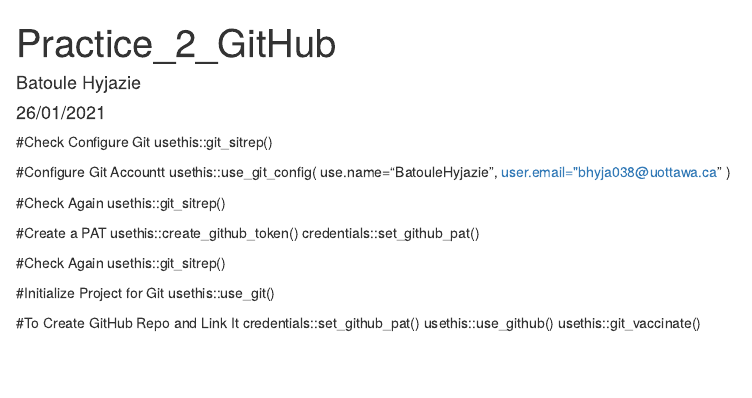
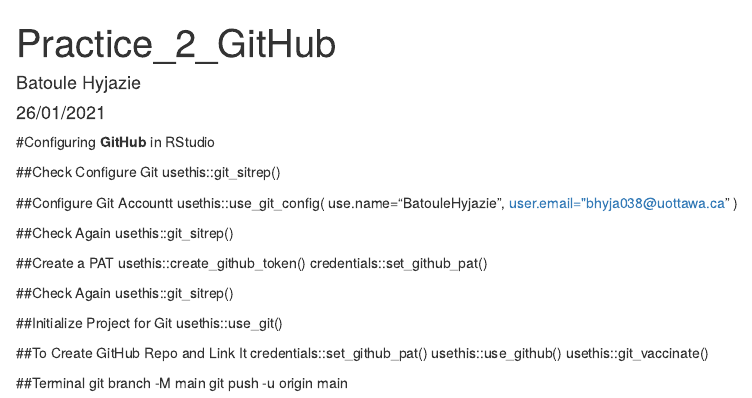
Before and after one commit to BatouleHyjazie/Practice-2-GitHub, an R Markdown document (Practice-2-GitHub.Rmd): the page in a window 1100 px wide, from its top. Rendered offline with R 4.5, knitr and Pandoc, with nearby package versions.

Commit message:
Compile #2

````diff
--- a/Practice-2-GitHub.Rmd
+++ b/Practice-2-GitHub.Rmd
@@ -9,29 +9,35 @@
 knitr::opts_chunk$set(echo = TRUE)
 ```
 
-#Check Configure Git
+#Configuring __GitHub__ in RStudio
+
+##Check Configure Git
 usethis::git_sitrep()
 
-#Configure Git Accountt
+##Configure Git Accountt
 usethis::use_git_config(
   use.name="BatouleHyjazie",
   user.email="bhyja038@uottawa.ca"
 )
 
-#Check Again
+##Check Again
 usethis::git_sitrep()
 
-#Create a PAT
+##Create a PAT
 usethis::create_github_token()
 credentials::set_github_pat()
 
-#Check Again
+##Check Again
 usethis::git_sitrep()
 
-#Initialize Project for Git
+##Initialize Project for Git
 usethis::use_git()
 
-#To Create GitHub Repo and Link It
+##To Create GitHub Repo and Link It
 credentials::set_github_pat()
 usethis::use_github()
 usethis::git_vaccinate()
+
+##Terminal
+git branch -M main
+git push -u origin main
````
Also changed, not shown: Practice-2-GitHub.html (added).
